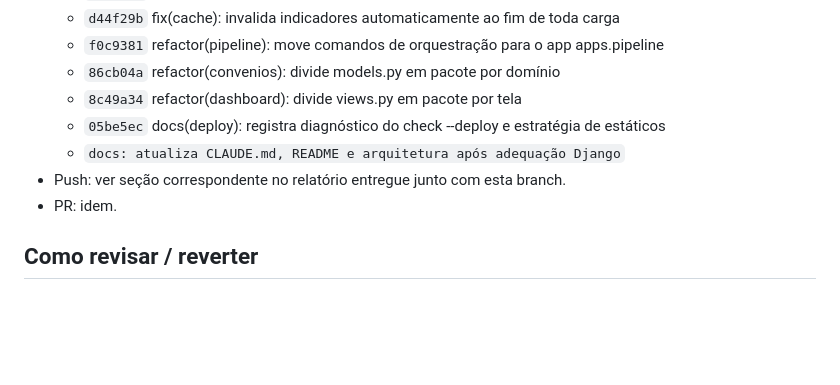
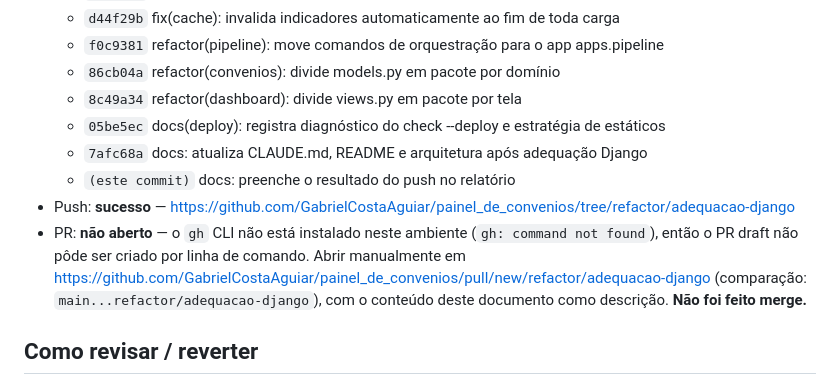
Before and after one commit to GabrielCostaAguiar/painel_de_convenios, a Markdown page: docs/ADEQUACAO_DJANGO.md, the part around the change. Rendered like a GitHub page; blank space fills up the shorter version.

Commit message:
docs: preenche o resultado do push no relatório de adequação
O resultado do push e o status do PR só existiam depois do push, que por sua
vez depende do commit anterior. Como a branch já estava publicada, a
informação entra num commit novo em vez de emenda — amend exigiria
force-push.

Push bem-sucedido. PR não aberto: o gh CLI não está instalado neste ambiente,
então o link para abrir o draft manualmente ficou registrado no relatório.

Co-Authored-By: Claude Opus 5 <noreply@anthropic.com>

```diff
--- a/docs/ADEQUACAO_DJANGO.md
+++ b/docs/ADEQUACAO_DJANGO.md
@@ -150,9 +150,15 @@ efeito prático lá.
   - `86cb04a` refactor(convenios): divide models.py em pacote por domínio
   - `8c49a34` refactor(dashboard): divide views.py em pacote por tela
   - `05be5ec` docs(deploy): registra diagnóstico do check --deploy e estratégia de estáticos
-  - `docs: atualiza CLAUDE.md, README e arquitetura após adequação Django`
-- Push: ver seção correspondente no relatório entregue junto com esta branch.
-- PR: idem.
+  - `7afc68a` docs: atualiza CLAUDE.md, README e arquitetura após adequação Django
+  - `(este commit)` docs: preenche o resultado do push no relatório
+- Push: **sucesso** — https://github.com/GabrielCostaAguiar/painel_de_convenios/tree/refactor/adequacao-django
+- PR: **não aberto** — o `gh` CLI não está instalado neste ambiente
+  (`gh: command not found`), então o PR draft não pôde ser criado por linha de
+  comando. Abrir manualmente em
+  https://github.com/GabrielCostaAguiar/painel_de_convenios/pull/new/refactor/adequacao-django
+  (comparação: `main...refactor/adequacao-django`), com o conteúdo deste
+  documento como descrição. **Não foi feito merge.**
 
 ## Como revisar / reverter
 
```
